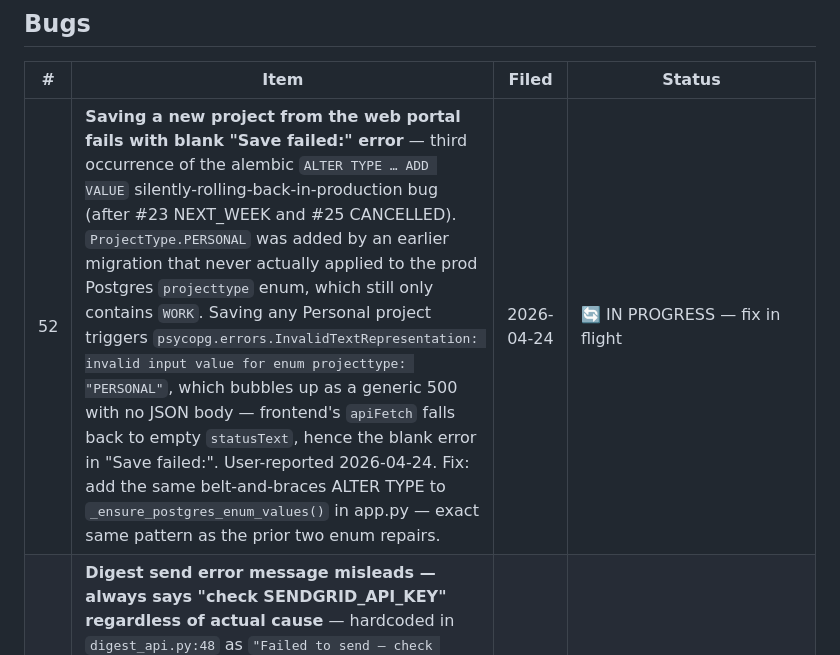
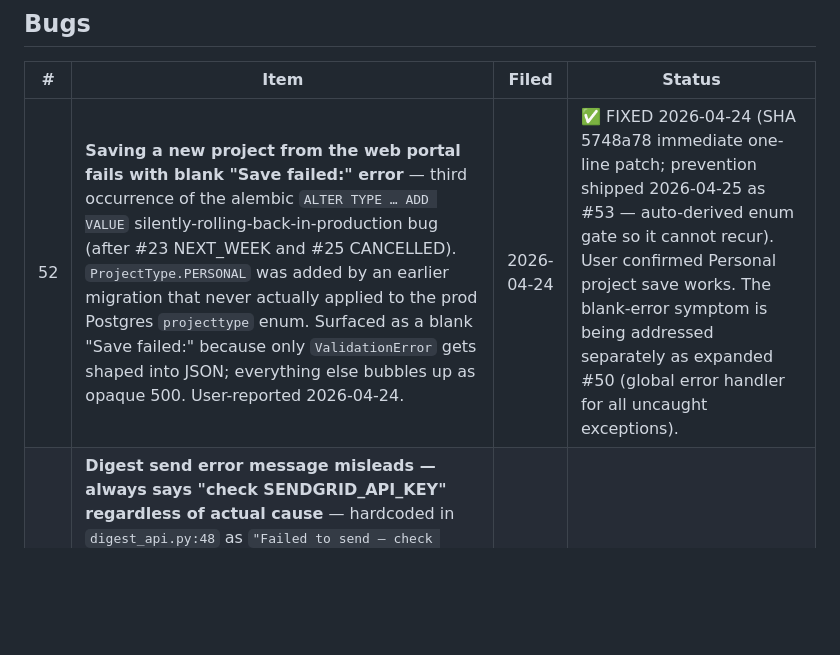
Before and after one commit to shigsdev/taskmanager, a Markdown page: BACKLOG.md, the part around one of its changes. Rendered like a GitHub page; blank space fills up the shorter version.

```diff
--- a/BACKLOG.md
+++ b/BACKLOG.md
@@ -80,7 +80,7 @@ _(nothing currently in progress)_
 
 | # | Item | Filed | Status |
 |---|---|---|---|
-| 52 | **Saving a new project from the web portal fails with blank "Save failed:" error** — third occurrence of the alembic `ALTER TYPE … ADD VALUE` silently-rolling-back-in-production bug (after #23 NEXT_WEEK and #25 CANCELLED). `ProjectType.PERSONAL` was added by an earlier migration that never actually applied to the prod Postgres `projecttype` enum, which still only contains `WORK`. Saving any Personal project triggers `psycopg.errors.InvalidTextRepresentation: invalid input value for enum projecttype: "PERSONAL"`, which bubbles up as a generic 500 with no JSON body — frontend's `apiFetch` falls back to empty `statusText`, hence the blank error in "Save failed:". User-reported 2026-04-24. Fix: add the same belt-and-braces ALTER TYPE to `_ensure_postgres_enum_values()` in app.py — exact same pattern as the prior two enum repairs. | 2026-04-24 | 🔄 IN PROGRESS — fix in flight |
+| 52 | **Saving a new project from the web portal fails with blank "Save failed:" error** — third occurrence of the alembic `ALTER TYPE … ADD VALUE` silently-rolling-back-in-production bug (after #23 NEXT_WEEK and #25 CANCELLED). `ProjectType.PERSONAL` was added by an earlier migration that never actually applied to the prod Postgres `projecttype` enum. Surfaced as a blank "Save failed:" because only `ValidationError` gets shaped into JSON; everything else bubbles up as opaque 500. User-reported 2026-04-24. | 2026-04-24 | ✅ FIXED 2026-04-24 (SHA 5748a78 immediate one-line patch; prevention shipped 2026-04-25 as #53 — auto-derived enum gate so it cannot recur). User confirmed Personal project save works. The blank-error symptom is being addressed separately as expanded #50 (global error handler for all uncaught exceptions). |
 | 50 | **Digest send error message misleads — always says "check SENDGRID_API_KEY" regardless of actual cause** — hardcoded in `digest_api.py:48` as `"Failed to send — check SENDGRID_API_KEY"`. Triggered during #47 investigation today: actual cause was unverified sender (`DIGEST_FROM_EMAIL=noreply@taskmanager.app` placeholder default never verified in SendGrid → 403 Forbidden). Misleading message cost the user a refreshed API key TWICE before figuring out it was the sender, not the key. Fix: surface SendGrid's real error body. `python_http_client.exceptions.ForbiddenError` exposes `.body` and `.to_dict` — extract and forward. Distinguish 401 (key invalid) from 403 (sender unverified or other auth-but-not-key issue) from network errors. Surface to the user via the API response shape, not just the log. ADR worth writing. Pairs with #48 (Settings "Configured" semantics — same root cause: opaque error reporting). | 2026-04-24 | OPEN |
 | 49 | **`validate_deploy.py` error-log scan uses too-loose `since` filter** — discovered during #46 ship 2026-04-24. The script reports DEPLOY RED for ERROR rows that pre-date the new container's `started_at`. Example: deploy started_at=19:47:33; script flagged 2 ERROR rows from 19:35:36 (12 min earlier, before the new container was running). The `/api/debug/logs?level=ERROR` endpoint defaulted `since` to ~19:05 instead of using the deploy's `started_at`. Effect: false-positive DEPLOY RED on any deploy that happens after a recent unrelated error. Fix: pass `since={started_at}` (or `since_minutes={now - started_at}`) explicitly so the scan window strictly starts when the new container started. | 2026-04-24 | OPEN — workaround: read the ERROR rows manually and judge whether they're pre-existing |
 | 48 | **Settings "Configured" status only checks env-var presence, not service health** — `settings_service.get_service_status()` returns `bool(os.environ.get("SENDGRID_API_KEY"))` etc. So "configured: yes" just means the env var is SET (any value, including expired/revoked/typo). Directly related to #47 — SendGrid send failed, but Settings probably still showed sendgrid=configured. Two fix paths: (A) rename "Configured" → "Key set" or "Key present" so it's accurate without adding API calls; (B) add a real "live health check" button that pings each service with a cheap call and reports green/red. (A) is XS effort, (B) is M. Filed during #46 ship 2026-04-24. | 2026-04-24 | OPEN — needs decision on A vs B |
```
Also changed, not shown: other parts of BACKLOG.md (+1 -1 lines).
